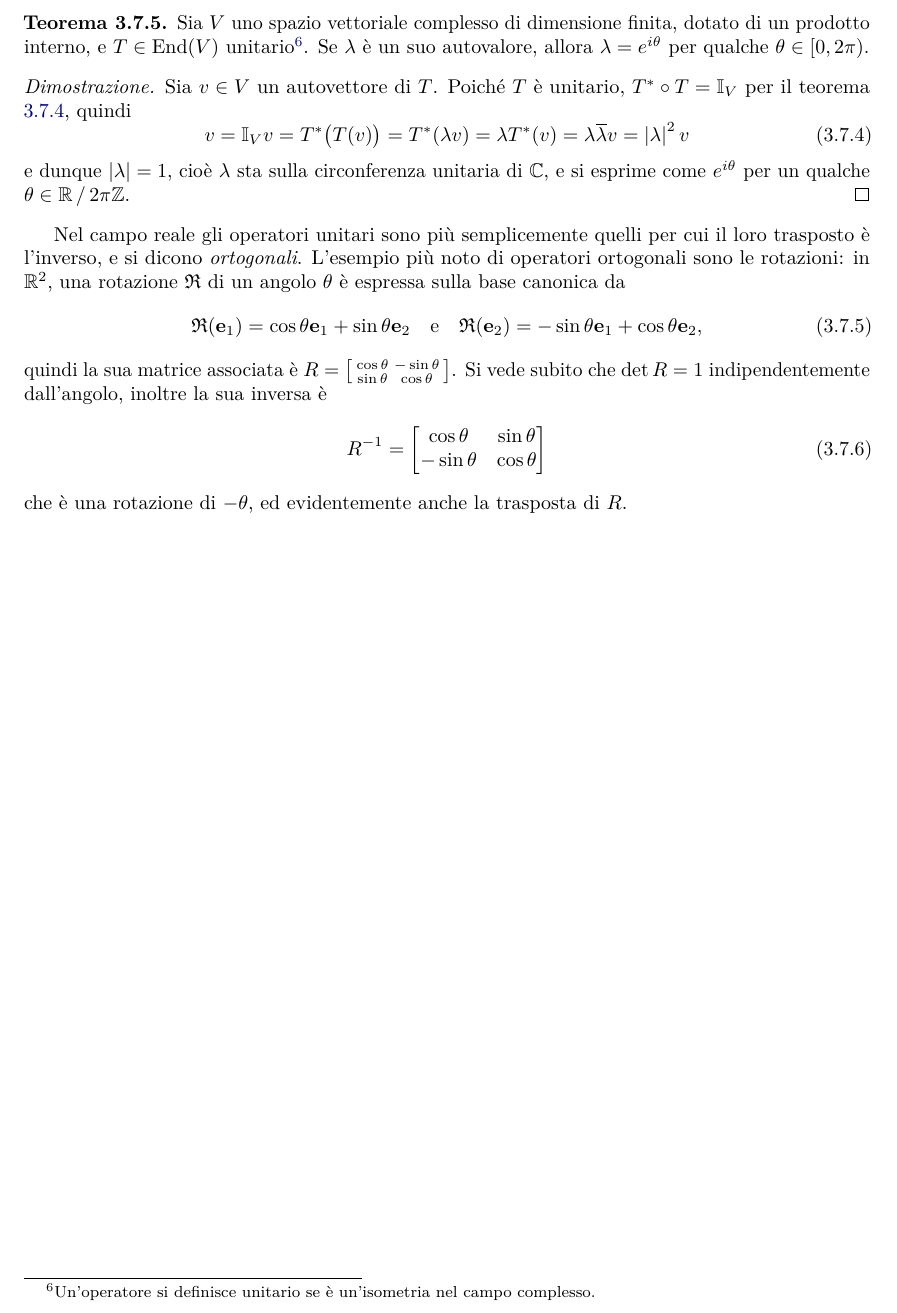
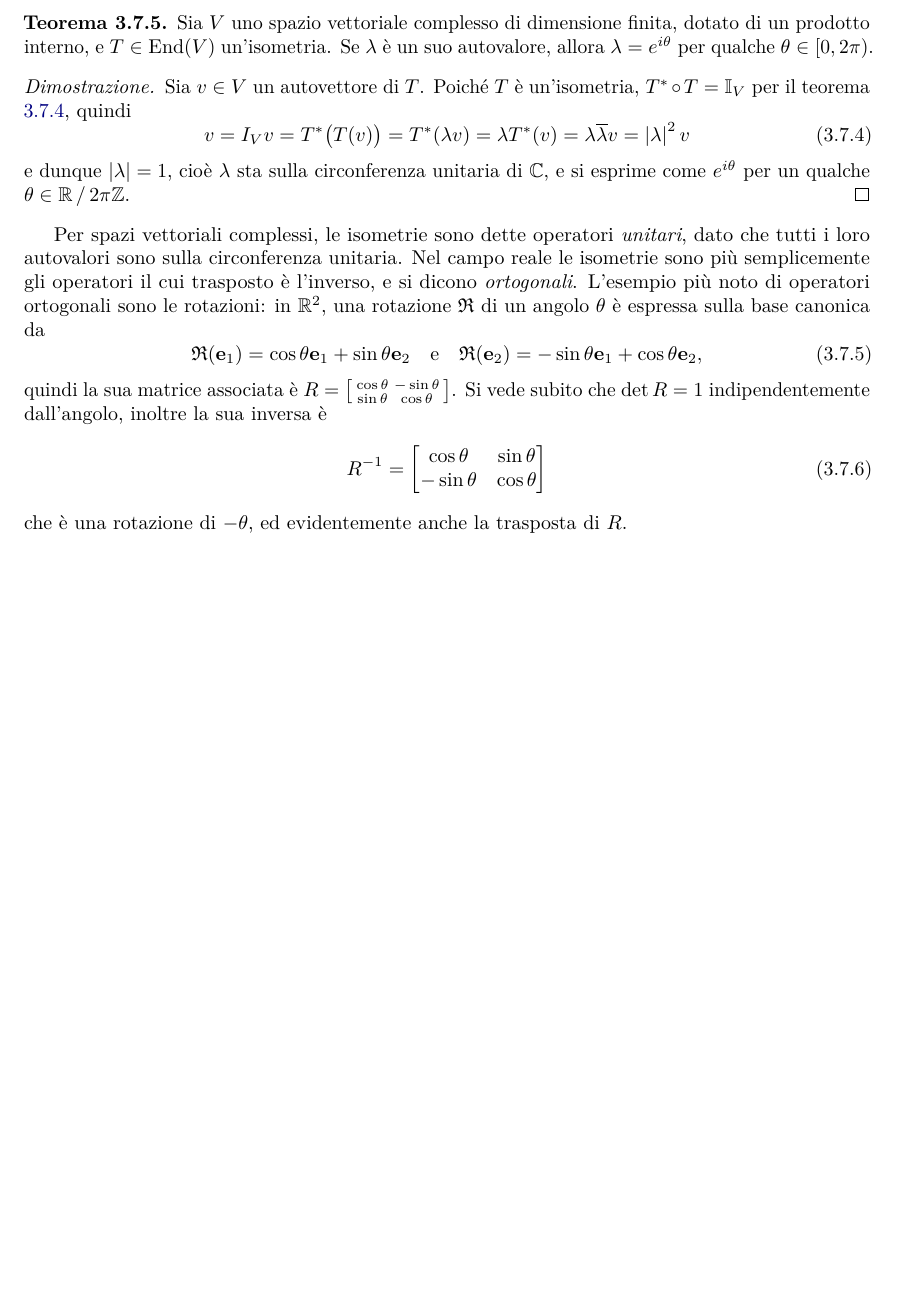
Before and after one commit to phaerrax/geometria, a LaTeX book (geometria.tex, which reads chapters/prodotto-interno.tex): part of page 46 of 47, cut so that both start at the same text, the shorter picture padded with empty space. Compiled offline with pdfLaTeX.

Commit message:
Modificato il teorema (prod. interno).7.5
Nel capitolo del prodotto interno è stato modificato il teorema 7.5:
* sostituendo "operatore unitario" con "isometria", dato che la
  definizione di tali operatori è stat spostata dopo questo teorema
* sostituendo il comando \id_v con I_v, poiché \id non è mai usata nel
  resto del documento

```diff
--- a/chapters/prodotto-interno.tex
+++ b/chapters/prodotto-interno.tex
@@ -696,18 +696,19 @@ La peculiarietà delle isometrie è che oltre a questo preservano l'ortonormalit
 \end{proof}
 Per le isometrie dunque l'aggiunto è anche l'inverso dell'operatore.
 \begin{teorema} \label{t:autovalori-operatori-unitari}
-	Sia $V$ uno spazio vettoriale complesso di dimensione finita, dotato di un prodotto interno, e $T\in\End(V)$ unitario\footnote{Un'operatore si definisce unitario se è un'isometria nel campo complesso.}.
+	Sia $V$ uno spazio vettoriale complesso di dimensione finita, dotato di un prodotto interno, e $T\in\End(V)$ un'isometria.
 	Se $\lambda$ è un suo autovalore, allora $\lambda=e^{i\theta}$ per qualche $\theta\in[0,2\pi)$.
 \end{teorema}
 \begin{proof}
 	Sia $  v\in V$ un autovettore di $T$.
-	Poich\'e $T$ è unitario, $\adj T\circ T=\id_V$ per il teorema \ref{t:isometrie-operatori-unitari}, quindi
+	Poich\'e $T$ è un'isometria, $\adj T\circ T=\id_V$ per il teorema \ref{t:isometrie-operatori-unitari}, quindi
 	\begin{equation}
-		  v=\id_V  v=\adj T\big(T(  v)\big)=\adj T(\lambda  v)=\lambda\adj T(  v)=\lambda\conj\lambda  v=\abs{\lambda}^2  v
+		  v=I_V  v=\adj T\big(T(  v)\big)=\adj T(\lambda  v)=\lambda\adj T(  v)=\lambda\conj\lambda  v=\abs{\lambda}^2  v
 	\end{equation}
 	e dunque $\abs{\lambda}=1$, cioè $\lambda$ sta sulla circonferenza unitaria di $\C$, e si esprime come $e^{i\theta}$ per un qualche $\theta\in\R\quot2\pi\Z$.
 \end{proof}
-Nel campo reale gli operatori unitari sono più semplicemente quelli per cui il loro trasposto è l'inverso, e si dicono \emph{ortogonali}.
+Per spazi vettoriali complessi, le isometrie sono dette operatori \emph{unitari}, dato che tutti i loro autovalori sono sulla circonferenza unitaria.
+Nel campo reale le isometrie sono più semplicemente gli operatori il cui trasposto è l'inverso, e si dicono \emph{ortogonali}.
 L'esempio più noto di operatori ortogonali sono le rotazioni: in $\R^2$, una rotazione $\mathfrak R$ di un angolo $\theta$ è espressa sulla base canonica da
 \begin{equation}
 	\mathfrak R(\vec e_1)=\cos\theta\vec e_1+\sin\theta\vec e_2\qeq \mathfrak R(\vec e_2)=-\sin\theta\vec e_1+\cos\theta\vec e_2,
```
